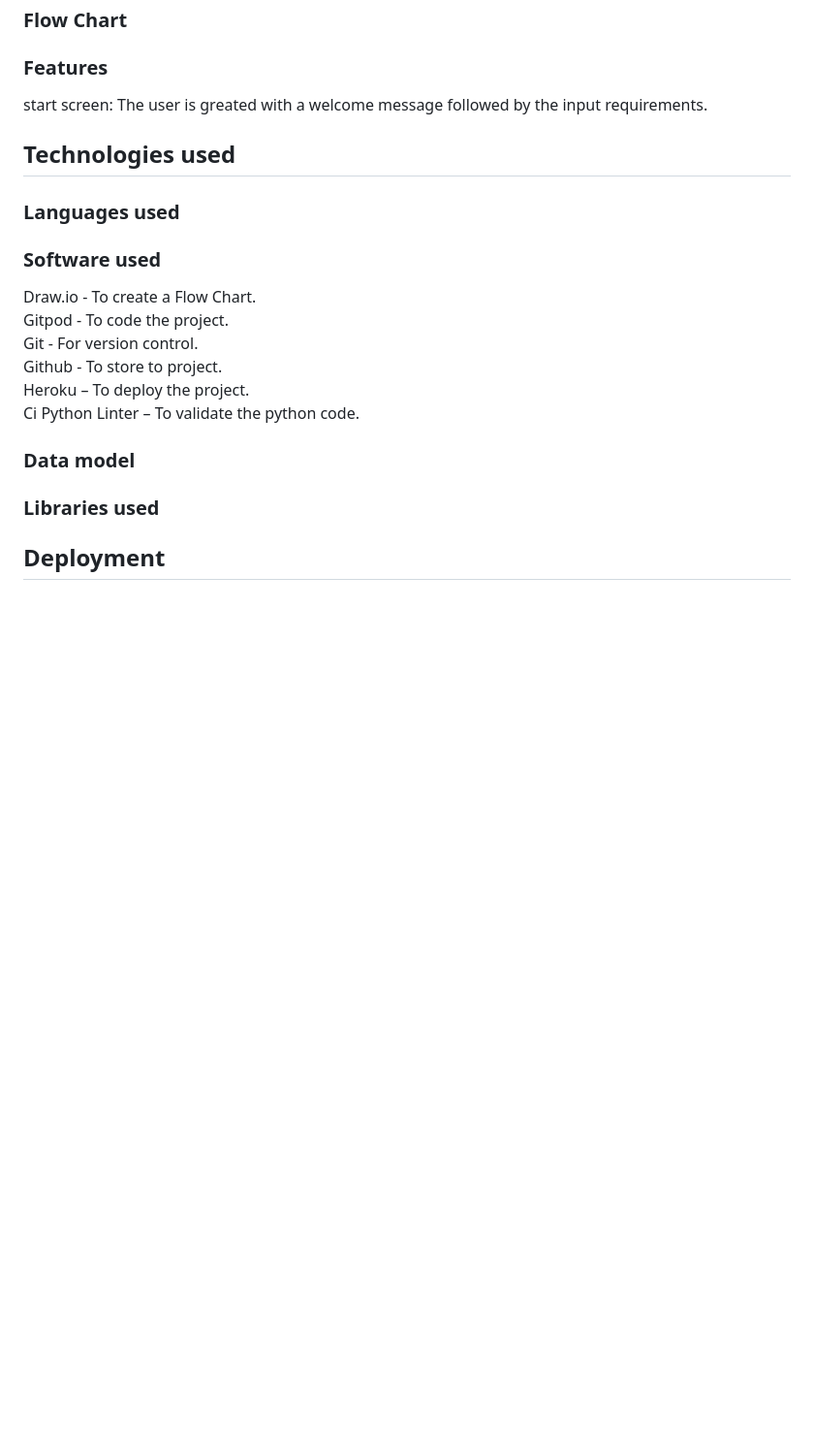
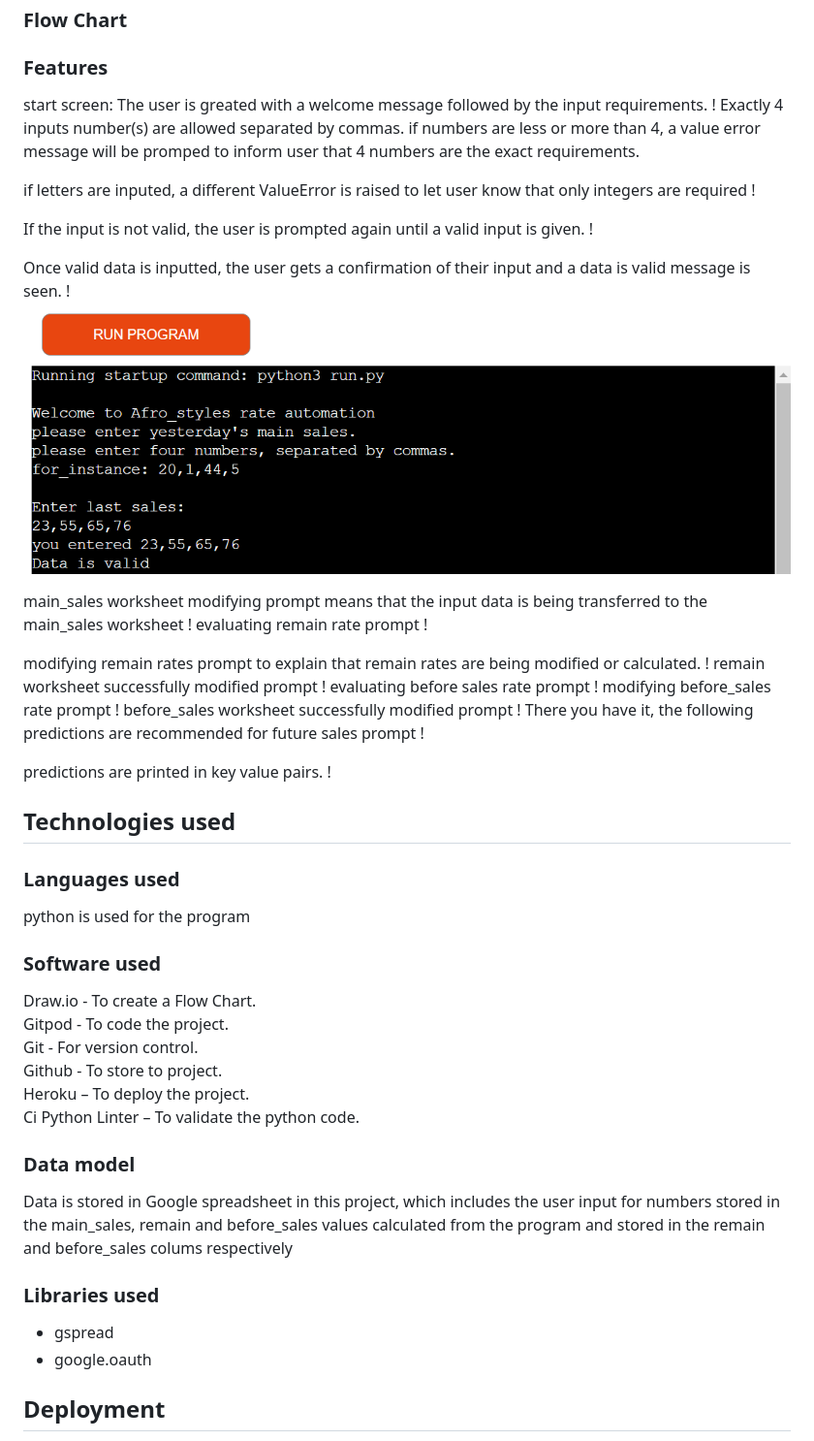
Before and after one commit to Adimserious/afro_styles, a Markdown page: README.md, the part around the change printed below. Shown: that part at 97% size. Drawn GitHub-style; pictures changed too: image-1.png (added); blank space fills up the shorter version.

Commit message:
Add manual testing, libraries used, data model to readme

```diff
--- a/README.md
+++ b/README.md
@@ -29,11 +29,44 @@ As a frequent user, you want to:
 ### Features
 start screen:
 The user is greated with a welcome message followed by the input requirements.
+!
+Exactly 4 inputs number(s) are allowed separated by commas.
+if numbers are less or more than 4, a value error message will be promped to inform user that 4 numbers are the exact requirements.
+
+if letters are inputed, a different ValueError is raised to let user know that only integers are required
+!
+
+If the input is not valid, the user is prompted again until a valid input is given.
+!
+
+Once valid data is inputted, the user gets a confirmation of their input and a data is valid message is seen.
+!![alt text](image-1.png)
+
+main_sales worksheet modifying prompt means that the input data is being transferred to the main_sales worksheet
+!
+evaluating remain rate prompt
+!
+
+modifying remain rates prompt to explain that remain rates are being modified or calculated.
+!
+remain worksheet successfully modified prompt
+!
+evaluating before sales rate prompt
+!
+modifying before_sales rate prompt
+!
+before_sales worksheet successfully modified prompt
+!
+There you have it, the following predictions are recommended for future sales prompt
+!
+
+predictions are printed in key value pairs.
+!
 
 ## Technologies used
 
 ### Languages used
-
+python is used for the program
 ### Software used
 Draw.io - To create a Flow Chart. <br>
 Gitpod - To code the project. <br>
@@ -43,8 +76,12 @@ Heroku – To deploy the project. <br>
 Ci Python Linter – To validate the python code.
 
 ### Data model
+Data is stored in Google spreadsheet in this project, which includes the user input for numbers stored in the main_sales,
+remain and before_sales values calculated from the program and stored in the remain and before_sales colums respectively
 
 ### Libraries used
+- gspread
+- google.oauth
 
 ## Deployment
 The project was coded with gitpod, stored on github and then deployed to Heroku.
```
Also changed, not shown: other parts of README.md (+4 -1 lines), image.png (added), 1 other file.
